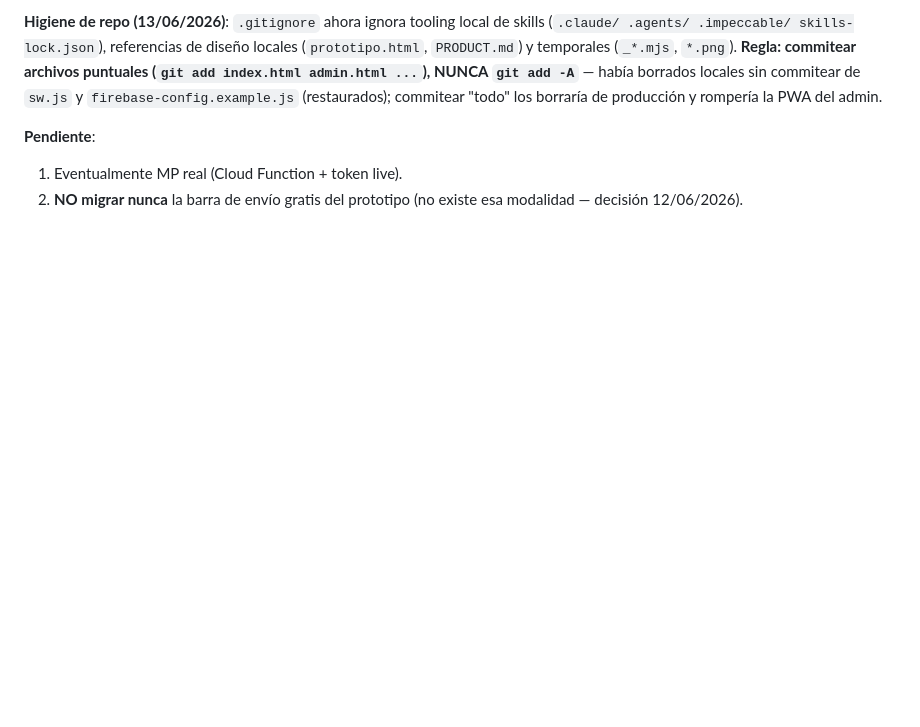
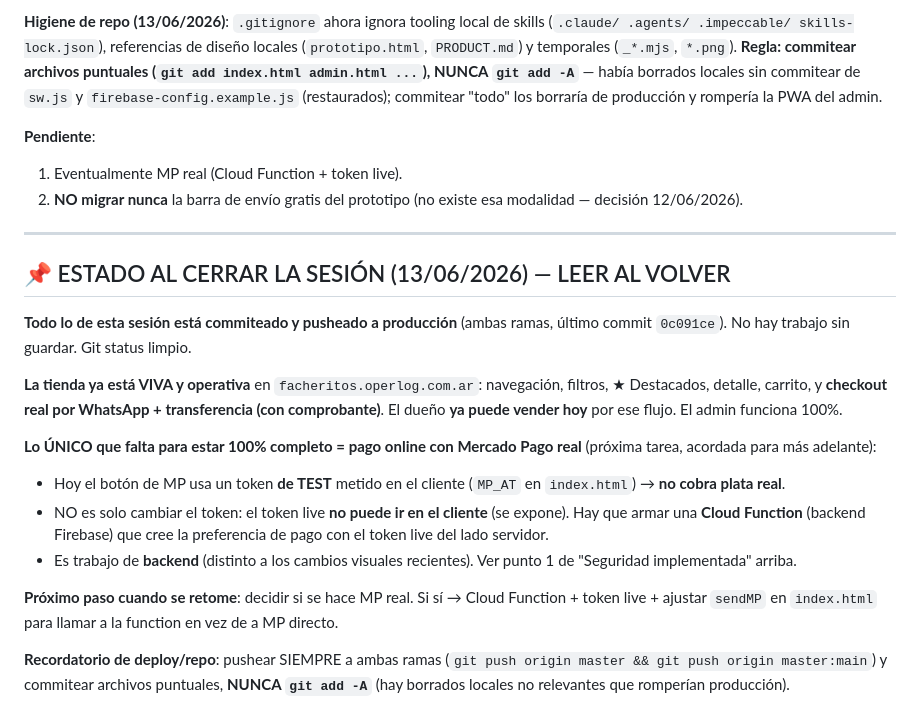
Before and after one commit to dany9515/facheritos, a Markdown page: CLAUDE.md, the part around the change. GitHub-like rendering; blank space fills up the shorter version.

Commit message:
deploy: d2b4b642c1d28f72a62f6b2b2b10ee524b343920

```diff
--- a/CLAUDE.md
+++ b/CLAUDE.md
@@ -166,3 +166,20 @@ Nota: la sección **bebés** hoy tiene solo 2 productos → el feature strip no
 **Pendiente**:
 1. Eventualmente MP real (Cloud Function + token live).
 2. **NO migrar nunca** la barra de envío gratis del prototipo (no existe esa modalidad — decisión 12/06/2026).
+
+---
+
+## 📌 ESTADO AL CERRAR LA SESIÓN (13/06/2026) — LEER AL VOLVER
+
+**Todo lo de esta sesión está commiteado y pusheado a producción** (ambas ramas, último commit `0c091ce`). No hay trabajo sin guardar. Git status limpio.
+
+**La tienda ya está VIVA y operativa** en `facheritos.operlog.com.ar`: navegación, filtros, ★ Destacados, detalle, carrito, y **checkout real por WhatsApp + transferencia (con comprobante)**. El dueño **ya puede vender hoy** por ese flujo. El admin funciona 100%.
+
+**Lo ÚNICO que falta para estar 100% completo = pago online con Mercado Pago real** (próxima tarea, acordada para más adelante):
+- Hoy el botón de MP usa un token **de TEST** metido en el cliente (`MP_AT` en `index.html`) → **no cobra plata real**.
+- NO es solo cambiar el token: el token live **no puede ir en el cliente** (se expone). Hay que armar una **Cloud Function** (backend Firebase) que cree la preferencia de pago con el token live del lado servidor.
+- Es trabajo de **backend** (distinto a los cambios visuales recientes). Ver punto 1 de "Seguridad implementada" arriba.
+
+**Próximo paso cuando se retome**: decidir si se hace MP real. Si sí → Cloud Function + token live + ajustar `sendMP` en `index.html` para llamar a la function en vez de a MP directo.
+
+**Recordatorio de deploy/repo**: pushear SIEMPRE a ambas ramas (`git push origin master && git push origin master:main`) y commitear archivos puntuales, **NUNCA `git add -A`** (hay borrados locales no relevantes que romperían producción).
```
